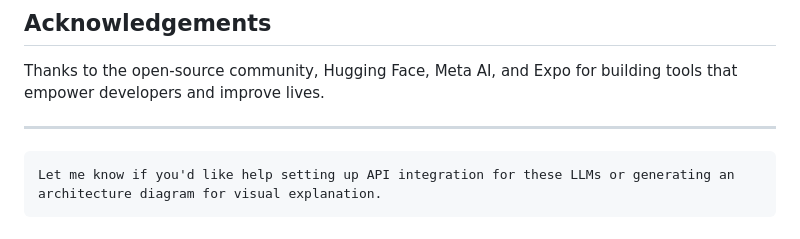
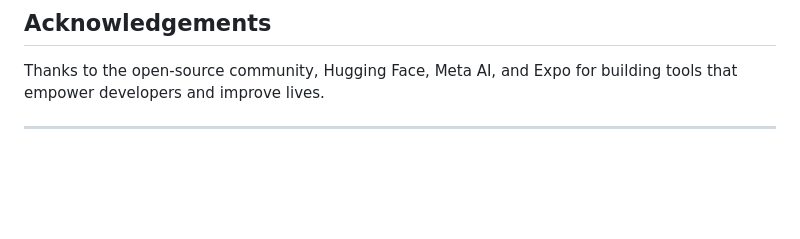
Before and after one commit to k213962/FYP, a Markdown page: README.md, the part around the change. Drawn GitHub-style; blank space fills up the shorter version.

````diff
--- a/README.md
+++ b/README.md
@@ -175,6 +175,3 @@ EmergiVoice/
   Thanks to the open-source community, Hugging Face, Meta AI, and Expo for building tools that empower developers and improve lives.
 
 ---
-``` text
-Let me know if you'd like help setting up API integration for these LLMs or generating an architecture diagram for visual explanation.
-```
````
